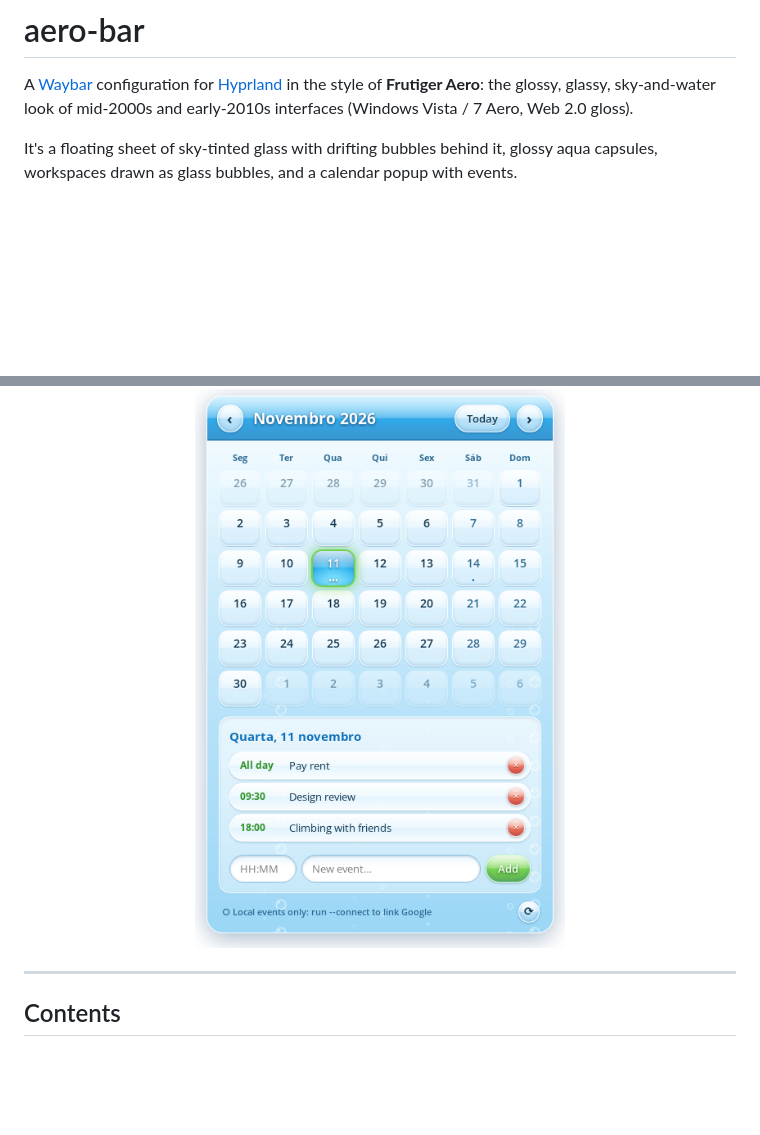
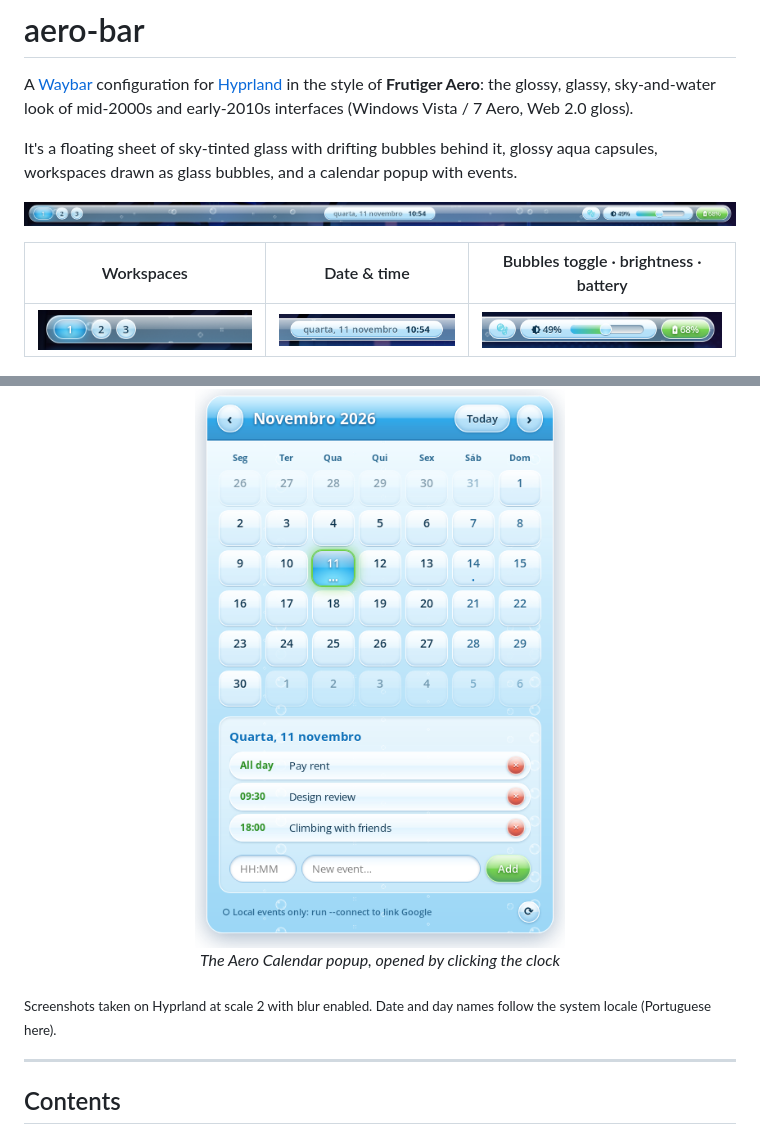
Before and after one commit to DanielaDoesCode/aero-bar, a Markdown page: README.md, 2 parts joined by grey strips. Rendered like a GitHub page; pictures changed too: docs/bar-center.png (added), docs/bar-left.png (added), docs/bar-right.png (added); blank space fills up the shorter version.

Commit message:
Add screenshots of the bar to the README
Full-width shot plus zoomed crops of the workspaces, clock and
right-hand modules, above the existing calendar popup image.

Co-Authored-By: Claude Opus 5.5 <noreply@anthropic.com>

```diff
--- a/README.md
+++ b/README.md
@@ -4,9 +4,18 @@ A [Waybar](https://github.com/Alexays/Waybar) configuration for [Hyprland](https
 
 It's a floating sheet of sky-tinted glass with drifting bubbles behind it, glossy aqua capsules, workspaces drawn as glass bubbles, and a calendar popup with events.
 
+![The full bar: a floating strip of blue glass with workspace bubbles on the left, the date and time in the centre, and the bubble toggle, brightness slider and battery on the right, with small bubbles drifting through the glass](docs/bar.png)
+
+| Workspaces | Date & time | Bubbles toggle · brightness · battery |
+|:---:|:---:|:---:|
+| ![Three glass workspace bubbles; the active one is a wider aqua orb](docs/bar-left.png) | ![The clock capsule: date and time in a glossy sky-blue pill](docs/bar-center.png) | ![The bubble toggle, the brightness capsule with its glass slider, and a green charging battery capsule](docs/bar-right.png) |
+
 <p align="center">
   <img src="docs/calendar-popup.png" alt="The Aero Calendar popup: a frosted sky-blue glass panel with a glossy aqua title bar, glass day tiles, today shown as an aqua orb, and a list of events" width="400">
+  <br><em>The Aero Calendar popup, opened by clicking the clock</em>
 </p>
+
+<sub>Screenshots taken on Hyprland at scale 2 with blur enabled. Date and day names follow the system locale (Portuguese here).</sub>
 
 ---
 
```
